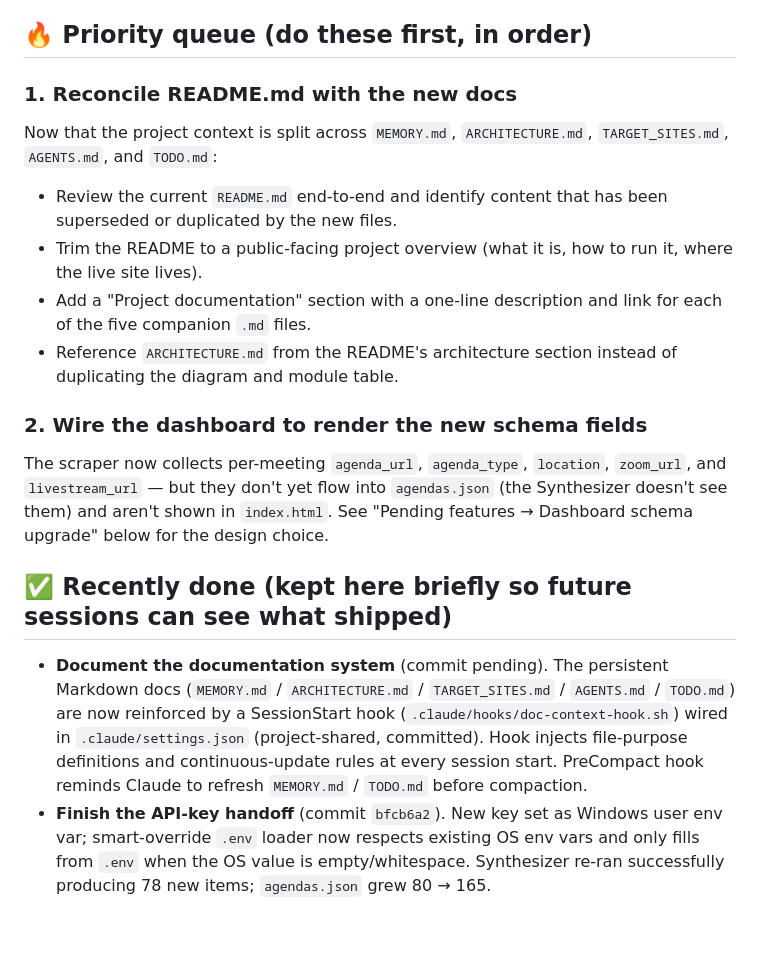
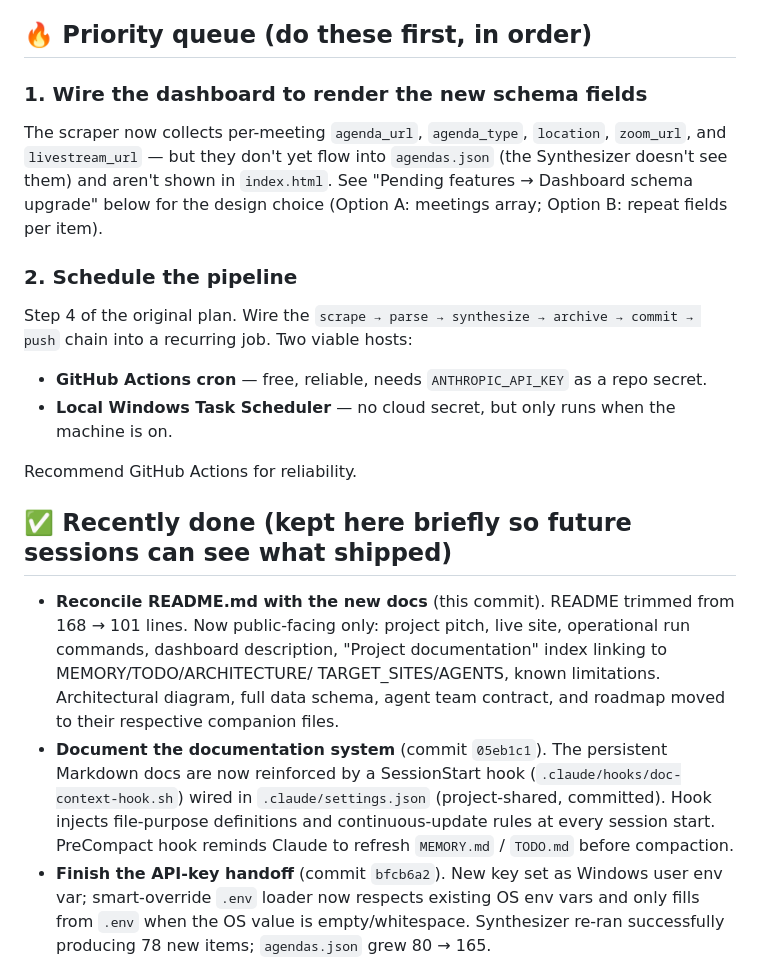
Before and after one commit to ecodad/municipal-dashboard, a Markdown page: TODO.md, the part around the change. GitHub-like rendering; blank space fills up the shorter version.

```diff
--- a/TODO.md
+++ b/TODO.md
@@ -6,37 +6,43 @@
 
 ## 🔥 Priority queue (do these first, in order)
 
-### 1. Reconcile README.md with the new docs
-
-Now that the project context is split across `MEMORY.md`,
-`ARCHITECTURE.md`, `TARGET_SITES.md`, `AGENTS.md`, and `TODO.md`:
-
-- Review the current `README.md` end-to-end and identify content that
-  has been superseded or duplicated by the new files.
-- Trim the README to a public-facing project overview (what it is, how
-  to run it, where the live site lives).
-- Add a "Project documentation" section with a one-line description and
-  link for each of the five companion `.md` files.
-- Reference `ARCHITECTURE.md` from the README's architecture section
-  instead of duplicating the diagram and module table.
-
-### 2. Wire the dashboard to render the new schema fields
+### 1. Wire the dashboard to render the new schema fields
 
 The scraper now collects per-meeting `agenda_url`, `agenda_type`,
 `location`, `zoom_url`, and `livestream_url` — but they don't yet flow
 into `agendas.json` (the Synthesizer doesn't see them) and aren't shown
 in `index.html`. See "Pending features → Dashboard schema upgrade"
-below for the design choice.
+below for the design choice (Option A: meetings array; Option B: repeat
+fields per item).
+
+### 2. Schedule the pipeline
+
+Step 4 of the original plan. Wire the
+`scrape → parse → synthesize → archive → commit → push` chain into a
+recurring job. Two viable hosts:
+  - **GitHub Actions cron** — free, reliable, needs `ANTHROPIC_API_KEY`
+    as a repo secret.
+  - **Local Windows Task Scheduler** — no cloud secret, but only runs
+    when the machine is on.
+
+Recommend GitHub Actions for reliability.
 
 ## ✅ Recently done (kept here briefly so future sessions can see what shipped)
 
-- **Document the documentation system** (commit pending). The persistent
-  Markdown docs (`MEMORY.md` / `ARCHITECTURE.md` / `TARGET_SITES.md` /
-  `AGENTS.md` / `TODO.md`) are now reinforced by a SessionStart hook
-  (`.claude/hooks/doc-context-hook.sh`) wired in `.claude/settings.json`
-  (project-shared, committed). Hook injects file-purpose definitions and
-  continuous-update rules at every session start. PreCompact hook
-  reminds Claude to refresh `MEMORY.md` / `TODO.md` before compaction.
+- **Reconcile README.md with the new docs** (this commit). README trimmed
+  from 168 → 101 lines. Now public-facing only: project pitch, live
+  site, operational run commands, dashboard description, "Project
+  documentation" index linking to MEMORY/TODO/ARCHITECTURE/
+  TARGET_SITES/AGENTS, known limitations. Architectural diagram, full
+  data schema, agent team contract, and roadmap moved to their
+  respective companion files.
+- **Document the documentation system** (commit `05eb1c1`). The
+  persistent Markdown docs are now reinforced by a SessionStart hook
+  (`.claude/hooks/doc-context-hook.sh`) wired in
+  `.claude/settings.json` (project-shared, committed). Hook injects
+  file-purpose definitions and continuous-update rules at every session
+  start. PreCompact hook reminds Claude to refresh `MEMORY.md` /
+  `TODO.md` before compaction.
 - **Finish the API-key handoff** (commit `bfcb6a2`). New key set as
   Windows user env var; smart-override `.env` loader now respects
   existing OS env vars and only fills from `.env` when the OS value is
```
Also changed, not shown: MEMORY.md (+15 -8 lines), README.md (+69 -135 lines).
